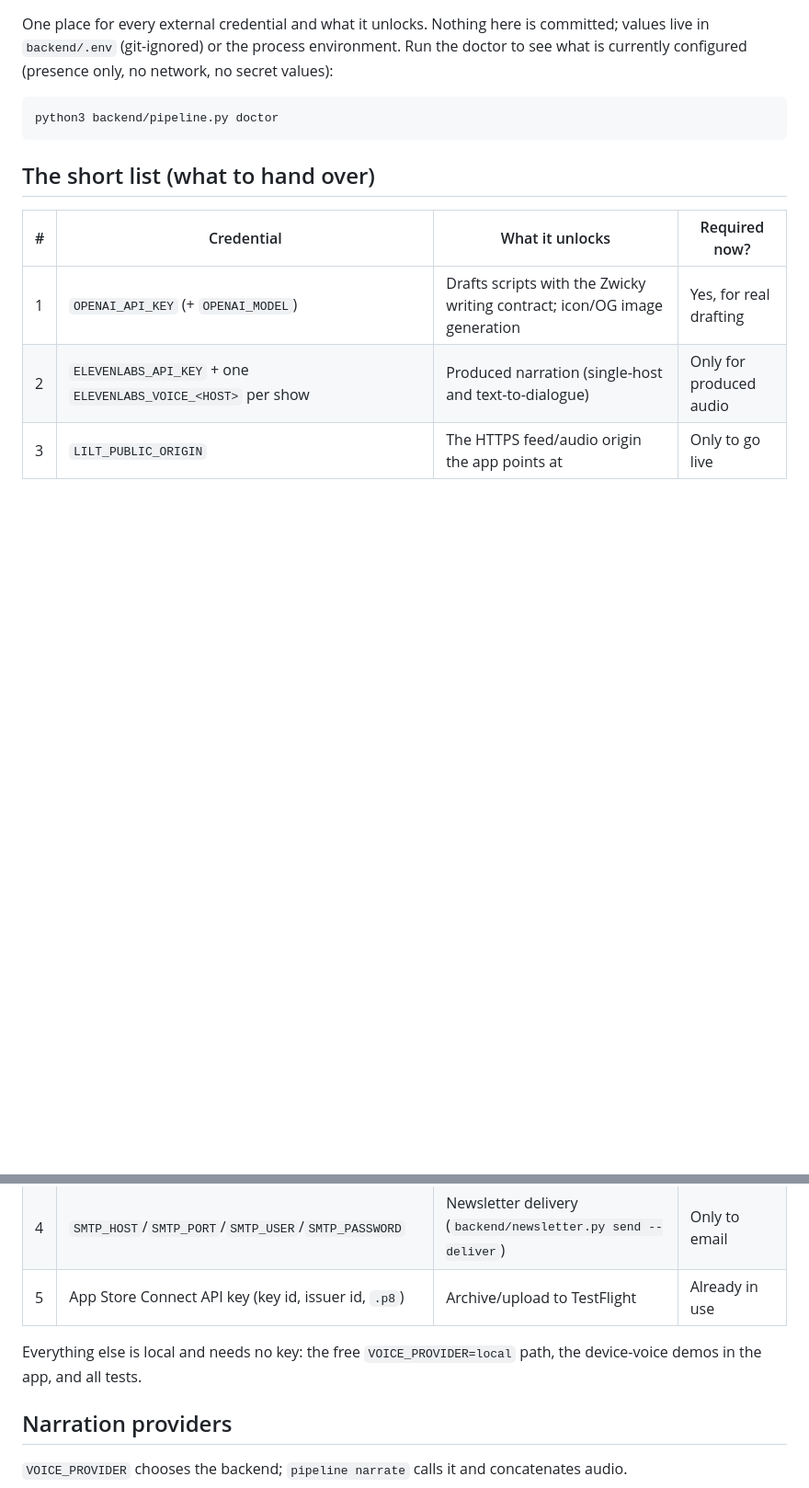
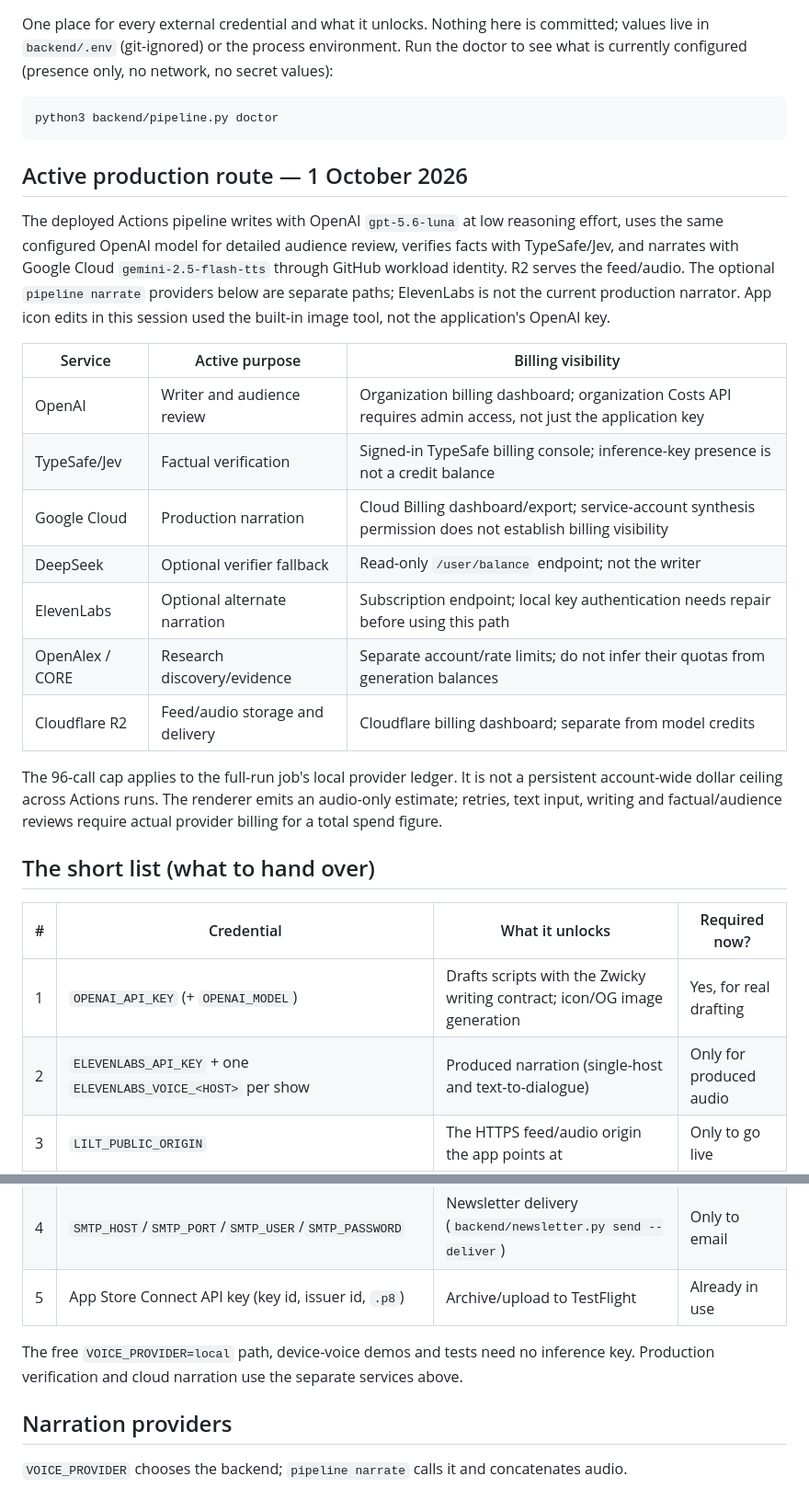
Before and after one commit to xmevans10/aipodcasts, a Markdown page: docs/INTEGRATIONS.md, 2 parts joined by grey strips. Shown at 92% size. Rendered like a GitHub page; blank space fills up the shorter version.

Commit message:
Clarify active provider roles and billing visibility
Document Luna writing and audience review, Jev verification, Google Cloud narration and optional fallbacks. Distinguish per-run call limits and audio estimates from account balances and total spend.

````diff
--- a/docs/INTEGRATIONS.md
+++ b/docs/INTEGRATIONS.md
@@ -9,6 +9,22 @@ secret values):
 python3 backend/pipeline.py doctor
 ```
 
+## Active production route — 1 October 2026
+
+The deployed Actions pipeline writes with OpenAI `gpt-5.6-luna` at low reasoning effort, uses the same configured OpenAI model for detailed audience review, verifies facts with TypeSafe/Jev, and narrates with Google Cloud `gemini-2.5-flash-tts` through GitHub workload identity. R2 serves the feed/audio. The optional `pipeline narrate` providers below are separate paths; ElevenLabs is not the current production narrator. App icon edits in this session used the built-in image tool, not the application's OpenAI key.
+
+| Service | Active purpose | Billing visibility |
+|---|---|---|
+| OpenAI | Writer and audience review | Organization billing dashboard; organization Costs API requires admin access, not just the application key |
+| TypeSafe/Jev | Factual verification | Signed-in TypeSafe billing console; inference-key presence is not a credit balance |
+| Google Cloud | Production narration | Cloud Billing dashboard/export; service-account synthesis permission does not establish billing visibility |
+| DeepSeek | Optional verifier fallback | Read-only `/user/balance` endpoint; not the writer |
+| ElevenLabs | Optional alternate narration | Subscription endpoint; local key authentication needs repair before using this path |
+| OpenAlex / CORE | Research discovery/evidence | Separate account/rate limits; do not infer their quotas from generation balances |
+| Cloudflare R2 | Feed/audio storage and delivery | Cloudflare billing dashboard; separate from model credits |
+
+The 96-call cap applies to the full-run job's local provider ledger. It is not a persistent account-wide dollar ceiling across Actions runs. The renderer emits an audio-only estimate; retries, text input, writing and factual/audience reviews require actual provider billing for a total spend figure.
+
 ## The short list (what to hand over)
 
 | # | Credential | What it unlocks | Required now? |
@@ -19,8 +35,7 @@ python3 backend/pipeline.py doctor
 | 4 | `SMTP_HOST`/`SMTP_PORT`/`SMTP_USER`/`SMTP_PASSWORD` | Newsletter delivery (`backend/newsletter.py send --deliver`) | Only to email |
 | 5 | App Store Connect API key (key id, issuer id, `.p8`) | Archive/upload to TestFlight | Already in use |
 
-Everything else is local and needs no key: the free `VOICE_PROVIDER=local` path, the
-device-voice demos in the app, and all tests.
+The free `VOICE_PROVIDER=local` path, device-voice demos and tests need no inference key. Production verification and cloud narration use the separate services above.
 
 ## Narration providers
 
````
